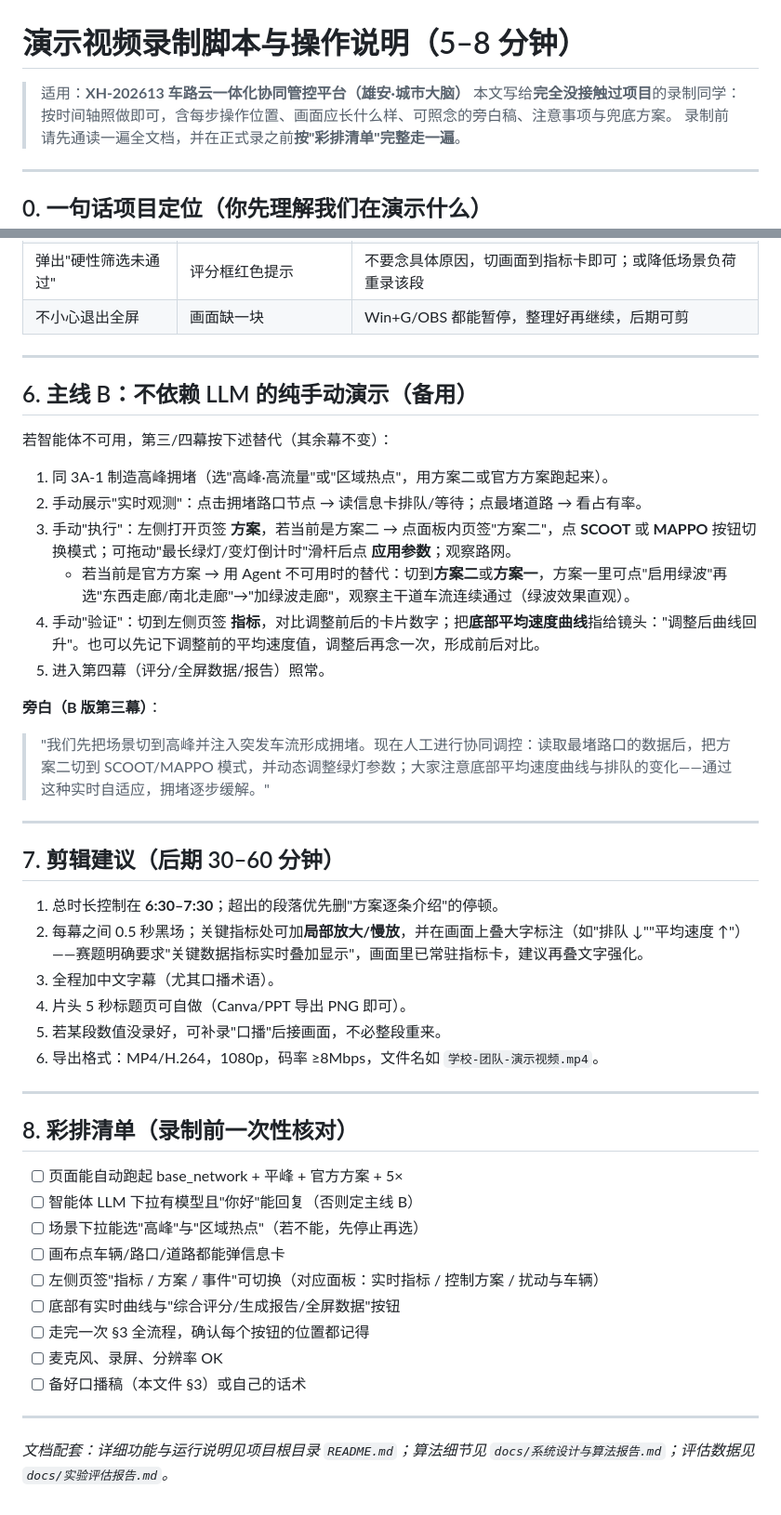
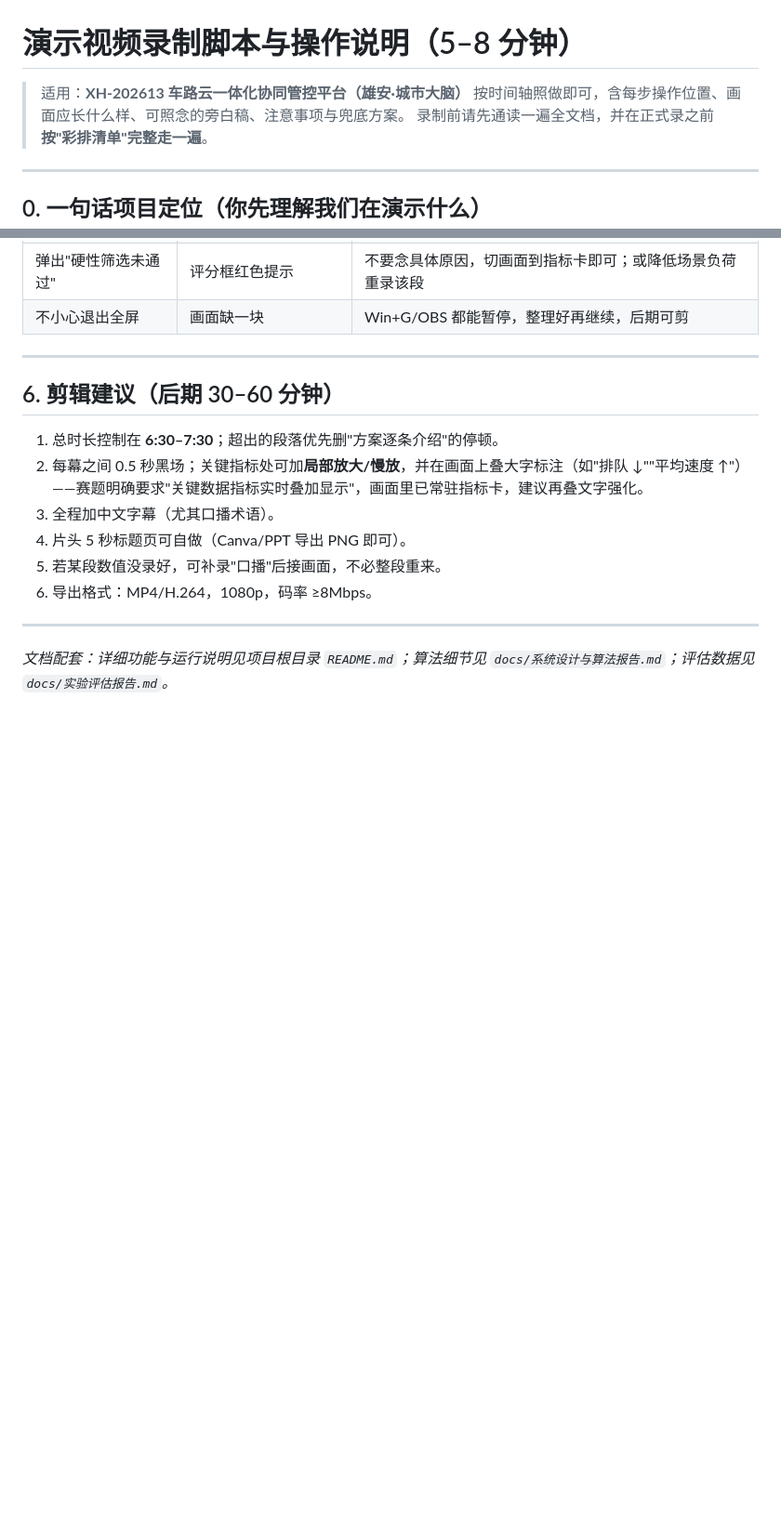
Before and after one commit to Cerberusqaq/xiongan-platform, a Markdown page: docs/演示视频录制说明.md, 2 parts joined by grey strips. Shown at 93% size. Drawn GitHub-style; blank space fills up the shorter version.

```diff
--- a/docs/演示视频录制说明.md
+++ b/docs/演示视频录制说明.md
@@ -1,7 +1,7 @@
 # 演示视频录制脚本与操作说明（5–8 分钟）
 
 > 适用：**XH-202613 车路云一体化协同管控平台（雄安·城市大脑）**
-> 本文写给**完全没接触过项目**的录制同学：按时间轴照做即可，含每步操作位置、画面应长什么样、可照念的旁白稿、注意事项与兜底方案。
+> 按时间轴照做即可，含每步操作位置、画面应长什么样、可照念的旁白稿、注意事项与兜底方案。
 > 录制前请先通读一遍全文档，并在正式录之前**按"彩排清单"完整走一遍**。
 
 ---
@@ -225,44 +225,14 @@
 
 ---
 
-## 6. 主线 B：不依赖 LLM 的纯手动演示（备用）
-
-若智能体不可用，第三/四幕按下述替代（其余幕不变）：
-
-1. 同 3A-1 制造高峰拥堵（选"高峰·高流量"或"区域热点"，用方案二或官方方案跑起来）。
-2. 手动展示"实时观测"：点击拥堵路口节点 → 读信息卡排队/等待；点最堵道路 → 看占有率。
-3. 手动"执行"：左侧打开页签 **方案**，若当前是方案二 → 点面板内页签"方案二"，点 **SCOOT** 或 **MAPPO** 按钮切换模式；可拖动"最长绿灯/变灯倒计时"滑杆后点 **应用参数**；观察路网。
-   - 若当前是官方方案 → 用 Agent 不可用时的替代：切到**方案二**或**方案一**，方案一里可点"启用绿波"再选"东西走廊/南北走廊"→"加绿波走廊"，观察主干道车流连续通过（绿波效果直观）。
-4. 手动"验证"：切到左侧页签 **指标**，对比调整前后的卡片数字；把**底部平均速度曲线**指给镜头："调整后曲线回升"。也可以先记下调整前的平均速度值，调整后再念一次，形成前后对比。
-5. 进入第四幕（评分/全屏数据/报告）照常。
-
-**旁白（B 版第三幕）**：
-> "我们先把场景切到高峰并注入突发车流形成拥堵。现在人工进行协同调控：读取最堵路口的数据后，把方案二切到 SCOOT/MAPPO 模式，并动态调整绿灯参数；大家注意底部平均速度曲线与排队的变化——通过这种实时自适应，拥堵逐步缓解。"
-
----
-
-## 7. 剪辑建议（后期 30–60 分钟）
+## 6. 剪辑建议（后期 30–60 分钟）
 
 1. 总时长控制在 **6:30–7:30**；超出的段落优先删"方案逐条介绍"的停顿。
 2. 每幕之间 0.5 秒黑场；关键指标处可加**局部放大/慢放**，并在画面上叠大字标注（如"排队 ↓""平均速度 ↑"）——赛题明确要求"关键数据指标实时叠加显示"，画面里已常驻指标卡，建议再叠文字强化。
 3. 全程加中文字幕（尤其口播术语）。
 4. 片头 5 秒标题页可自做（Canva/PPT 导出 PNG 即可）。
 5. 若某段数值没录好，可补录"口播"后接画面，不必整段重来。
-6. 导出格式：MP4/H.264，1080p，码率 ≥8Mbps，文件名如 `学校-团队-演示视频.mp4`。
-
----
-
-## 8. 彩排清单（录制前一次性核对）
-
-- [ ] 页面能自动跑起 base_network + 平峰 + 官方方案 + 5×
-- [ ] 智能体 LLM 下拉有模型且"你好"能回复（否则定主线 B）
-- [ ] 场景下拉能选"高峰"与"区域热点"（若不能，先停止再选）
-- [ ] 画布点车辆/路口/道路都能弹信息卡
-- [ ] 左侧页签"指标 / 方案 / 事件"可切换（对应面板：实时指标 / 控制方案 / 扰动与车辆）
-- [ ] 底部有实时曲线与"综合评分/生成报告/全屏数据"按钮
-- [ ] 走完一次 §3 全流程，确认每个按钮的位置都记得
-- [ ] 麦克风、录屏、分辨率 OK
-- [ ] 备好口播稿（本文件 §3）或自己的话术
+6. 导出格式：MP4/H.264，1080p，码率 ≥8Mbps。
 
 ---
 
```
Also changed, not shown: README.md (+18 -16 lines).
